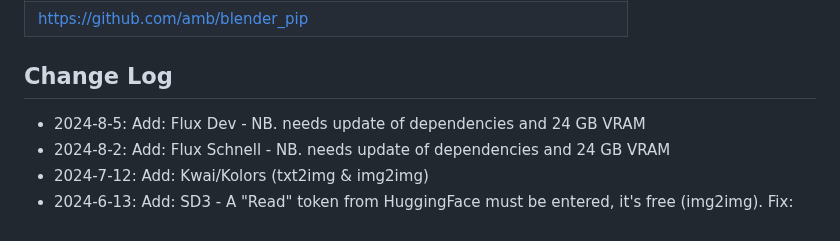
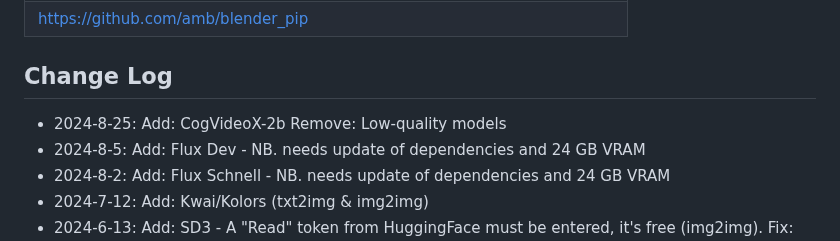
Before and after one commit to tin2tin/Pallaidium, a Markdown page: README.md, the part around the change. GitHub-like rendering.

Commit message:
Add: CogVideoX-2b Remove: Low quality models

```diff
--- a/README.md
+++ b/README.md
@@ -65,6 +65,7 @@ If any Python modules are missing, use this add-on to install them manually:
 https://github.com/amb/blender_pip      |
 
 ## Change Log
+* 2024-8-25: Add: CogVideoX-2b Remove: Low-quality models
 * 2024-8-5: Add: Flux Dev - NB. needs update of dependencies and 24 GB VRAM
 * 2024-8-2: Add: Flux Schnell - NB. needs update of dependencies and 24 GB VRAM
 * 2024-7-12: Add: Kwai/Kolors (txt2img & img2img)
```
